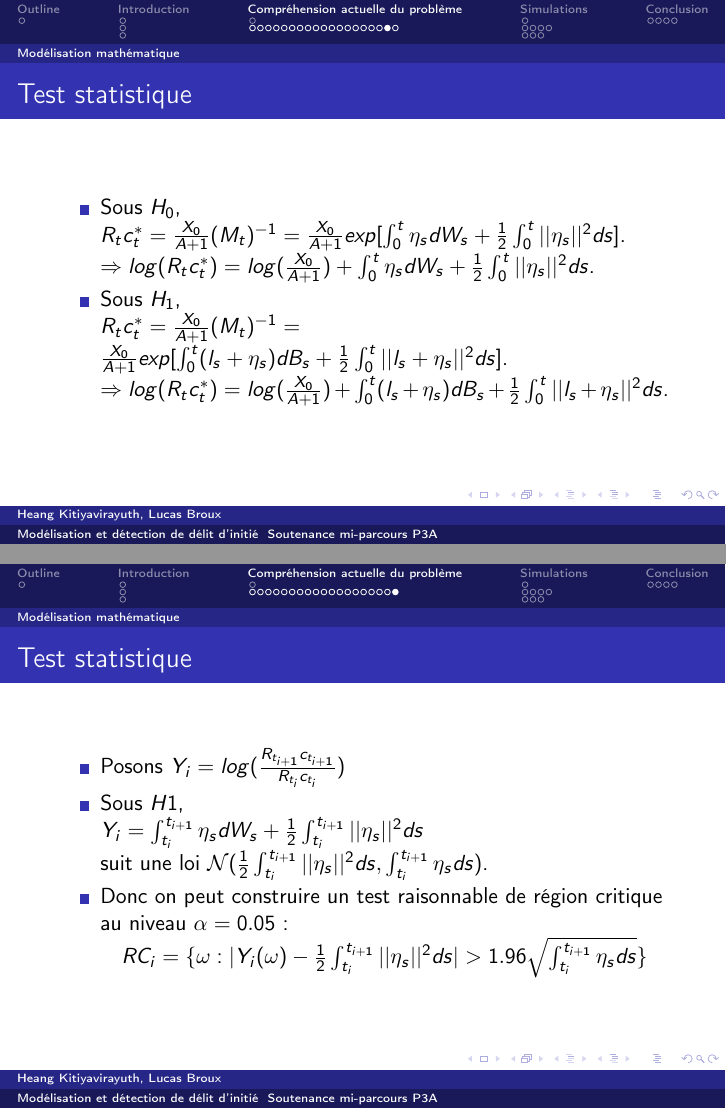
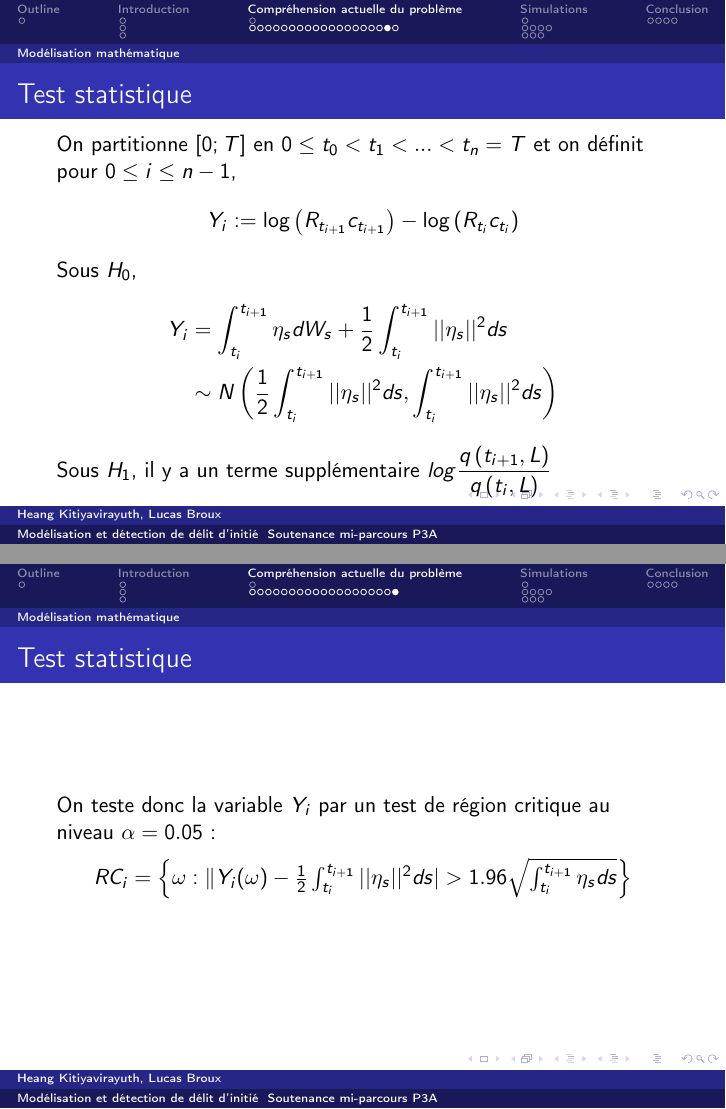
Before and after one commit to lucas-broux/Projet-3A, LaTeX slides (reports/mid-term report/report.tex): pages 31 and 32 of 44, joined at a grey line. Compiled offline with pdfLaTeX.

Commit message:
Minor changes

```diff
--- a/reports/mid-term report/report.tex
+++ b/reports/mid-term report/report.tex
@@ -240 +241,2 @@ $\mathbb{E}_{\mathbb{P}} [ U_2 \circ I_2 (\lambda^* M_A R_A) + \int_{0}^{A} U_1
 \begin{itemize}
+\item $U_i (x) = log(x), i = 1, 2$, donc $I_i (x) = (U'_i)^{-1}(x) = \frac{1}{x}$.
@@ -256,30 +262,30 @@ $X^*_A = I_2(\lambda^* M_A R_A) = \frac{X_0}{A+1} (M_A R_A)^{-1} \Rightarrow X^*
+\item $log(R_t c^*_t) = log(\frac{X_0}{A+1}) + \int_{0}^{t}\eta_s dW_s + \frac{1}{2} \int_{0}^{t} ||\eta_s||^2 ds$ sous $H_{0}$
+\item $log(R_t c^*_t) = log(\frac{X_0}{A+1}) + \int_{0}^{t}\eta_s dW_s + \frac{1}{2} \int_{0}^{t} ||\eta_s||^2 ds + \log q\left(t, L \right)$ sous $H_{1}$
 \end{itemize}
 \end{frame}
 
 \begin{frame}
 \frametitle{Test statistique}
-\begin{itemize}
-\item Sous $H_0$, \\
-$R_t c^*_t = \frac{X_0}{A+1} (M_t)^{-1} = \frac{X_0}{A+1} exp[\int_{0}^{t}\eta_s dW_s + \frac{1}{2} \int_{0}^{t} ||\eta_s||^2 ds]$.\\
-$\Rightarrow log(R_t c^*_t) = log(\frac{X_0}{A+1}) + \int_{0}^{t}\eta_s dW_s + \frac{1}{2} \int_{0}^{t} ||\eta_s||^2 ds$.
-\item Sous $H_1$, \\
-$R_t c^*_t = \frac{X_0}{A+1} (M_t)^{-1} = \frac{X_0}{A+1} exp[\int_{0}^{t}(l_s +\eta_s) dB_s + \frac{1}{2} \int_{0}^{t} ||l_s + \eta_s||^2 ds]$.\\
-$\Rightarrow log(R_t c^*_t) = log(\frac{X_0}{A+1}) + \int_{0}^{t}(l_s + \eta_s) dB_s + \frac{1}{2} \int_{0}^{t} ||l_s + \eta_s||^2 ds$.
-\end{itemize}
+On partitionne $ \left[0; T \right]$ en $0 \leq t_{0} < t_{1} < ... < t_{n} = T$ et on définit pour $0 \leq i \leq n - 1$,
+\begin{displaymath}
+Y_{i} := \log \left( R_{t_{i + 1}} c_{t_{i + 1}}\right) - \log \left( R_{t_{i}} c_{t_{i}}\right)
+\end{displaymath}
+Sous $H_{0}$,
+\begin{displaymath}
+	\begin{split}
+	Y_{i} &=  \int_{t_{i}}^{t_{i + 1}}\eta_s dW_s + \frac{1}{2} \int_{t_{i}}^{t_{i + 1}} ||\eta_s||^2 ds \\
+		  &\sim N \left(\frac{1}{2} \int_{t_{i}}^{t_{i + 1}} ||\eta_s||^2 ds, \int_{t_{i}}^{t_{i + 1}} ||\eta_s||^2 ds \right)
+	\end{split}
+\end{displaymath}
+Sous $H_{1}$, il y a un terme supplémentaire $log \dfrac{q\left( t_{i + 1}, L\right)}{q\left( t_{i}, L\right)}$
 \end{frame}
 
 \begin{frame}
 \frametitle{Test statistique}
-\begin{itemize}
-\item Posons $Y_i = log(\frac{R_{t_{i+1}}c_{t_{i+1}}}{R_{t_{i}}c_{t_{i}}})$\\
-\item Sous $H1$,\\
-$Y_i = \int_{t_{i}}^{t_{i+1}} \eta_s dW_s  + \frac{1}{2}\int_{t_{i}}^{t_{i+1}} ||\eta_s||^2 ds$\\
-suit une loi $\mathcal{N}(\frac{1}{2}\int_{t_{i}}^{t_{i+1}} ||\eta_s||^2 ds, \int_{t_{i}}^{t_{i+1}} \eta_s ds)$.
-\item Donc on peut construire un test raisonnable de région critique au niveau $\alpha = 0.05$ :
-\begin{center}
-$RC_i = \Large \{ \omega : \large |Y_i (\omega) - \frac{1}{2}\int_{t_{i}}^{t_{i+1}} ||\eta_s||^2 ds \large| > 1.96 \sqrt{\int_{t_{i}}^{t_{i+1}} \eta_s ds} \Large \}$
-\end{center}
-\end{itemize}
+On teste donc la variable $Y_{i}$ par un test de région critique au niveau $\alpha = 0.05$ :
+	\begin{center}
+	$RC_i = \left\lbrace \omega : \large \|Y_i (\omega) - \frac{1}{2}\int_{t_{i}}^{t_{i+1}} ||\eta_s||^2 ds \large| > 1.96 \sqrt{\int_{t_{i}}^{t_{i+1}} \eta_s ds} \right\rbrace$
+	\end{center}
 \end{frame}
 
 
```
Also changed, not shown: reports/mid-term report/report.pdf, reports/mid-term report/report.tex (31 more changed lines), 1 other file.
